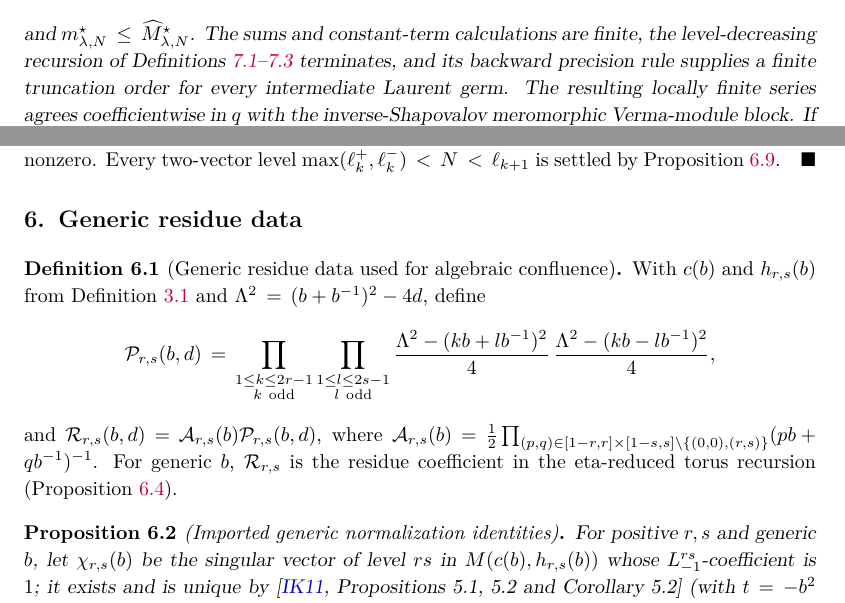
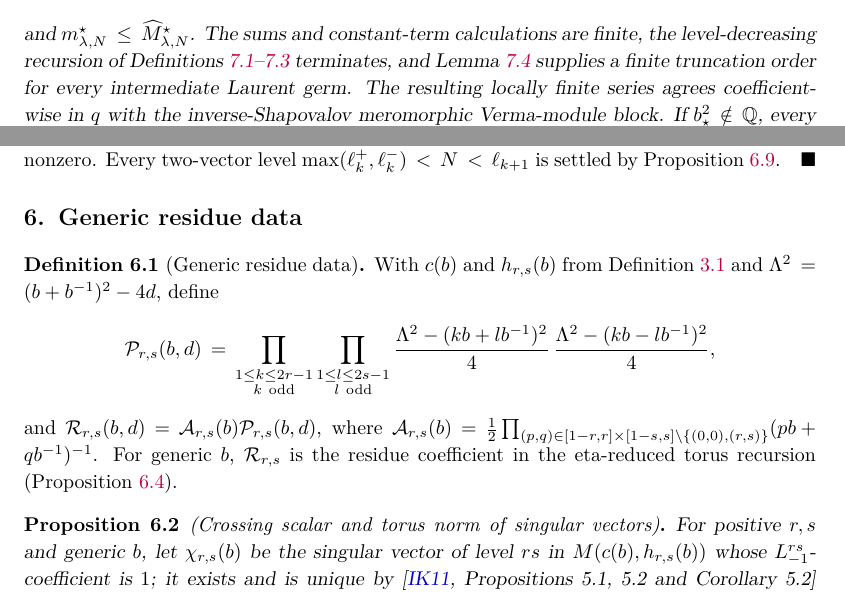
Before and after one commit to skypher/virasoro, a LaTeX paper (paper.tex): two parts of pages 6 and 11 of 42, joined at a grey line, cut so that both start at the same text. Compiled offline with pdfLaTeX.

Commit message:
Round 9 (statements of results), both papers
Read every titled result for hypotheses-first order, length and titles.
Retitled torus Proposition 6.2 (Crossing scalar and torus norm of
singular vectors) and Definition 6.1 (Generic residue data); the torus
corollary takes the sphere wording, Sharp pole order for H_N; the sphere
remark has a title. Theorem general-confluence now points to the
precision lemma by name, and Theorem gen-rocha-caridi(b) drops the
no-numerical-limit clause. No hypothesis, quantifier or conclusion
changed.

Co-Authored-By: Claude Opus 5.5 <noreply@anthropic.com>

```diff
--- a/paper.tex
+++ b/paper.tex
@@ -526,8 +526,8 @@ Fix \(b_\star\in\mathbb C^\times\).  For every \(N\geq1\),
 and \(m^{\star}_{\lambda,N}\leq\widehat M^{\star}_{\lambda,N}\).
 The sums and constant-term calculations are finite, the level-decreasing
 recursion of Definitions~\ref{def:shifted-laurent}--\ref{def:collision-moments}
-terminates, and its backward precision rule supplies a finite truncation order
-for every intermediate Laurent germ.  The resulting locally finite series
+terminates, and Lemma~\ref{lem:precision-budget} supplies a finite truncation
+order for every intermediate Laurent germ.  The resulting locally finite series
 agrees coefficientwise in \(q\) with the inverse-Shapovalov meromorphic
 Verma-module block.  If \(b_\star^2\notin\mathbb Q\), every collision class is
 a singleton, every \(\widehat M^{\star}_{\lambda,N}\) equals \(1\), and
@@ -903,7 +903,7 @@ Proposition~\ref{prop:two-term-criteria}.
 
 \section{Generic residue data}\label{sec:generic-data}
 
-\begin{definition}[Generic residue data used for algebraic confluence]
+\begin{definition}[Generic residue data]
 \label{def:generic-residue}
 With \(c(b)\) and \(h_{r,s}(b)\) from Definition~\ref{def:fixed-specialization}
 and \(\Lambda^2=(b+b^{-1})^2-4d\), define
@@ -921,7 +921,7 @@ For generic \(b\), \({\mathcal R}_{r,s}\) is the residue coefficient in the
 eta-reduced torus recursion (Proposition~\ref{prop:generic-recursion}).
 \end{definition}
 
-\begin{proposition}[Imported generic normalization identities]
+\begin{proposition}[Crossing scalar and torus norm of singular vectors]
 \label{prop:imported-normalizations}
 For positive \(r,s\) and generic \(b\), let \(\chi_{r,s}(b)\) be the
 singular vector of level \(rs\) in \(M(c(b),h_{r,s}(b))\) whose
```
Also changed, not shown: sphere/paper.tex (+1 -1 lines), paper.pdf, sphere/paper.pdf, paper.tex (7 more changed lines), 2 other files.
